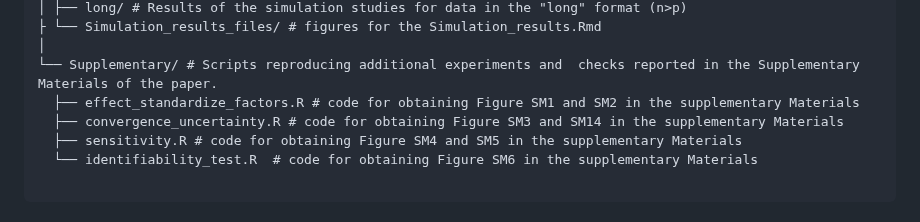
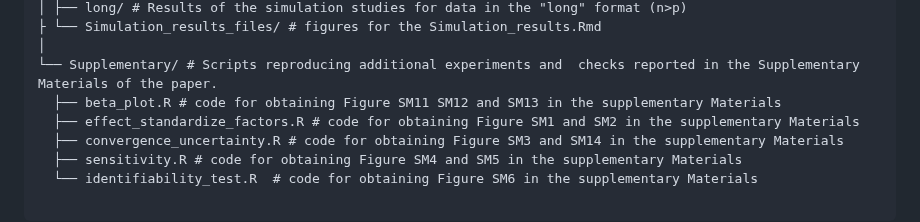
Before and after one commit to elenabortolato/APAFA, a Markdown page: README.md, the part around the change. GitHub-like rendering.

```diff
--- a/README.md
+++ b/README.md
@@ -47,6 +47,7 @@ APAFA/
 ├ └── Simulation_results_files/ # figures for the Simulation_results.Rmd
 │
 └── Supplementary/ # Scripts reproducing additional experiments and  checks reported in the Supplementary Materials of the paper.
+  ├── beta_plot.R # code for obtaining Figure SM11 SM12 and SM13 in the supplementary Materials
   ├── effect_standardize_factors.R # code for obtaining Figure SM1 and SM2 in the supplementary Materials
   ├── convergence_uncertainty.R # code for obtaining Figure SM3 and SM14 in the supplementary Materials
   ├── sensitivity.R # code for obtaining Figure SM4 and SM5 in the supplementary Materials
```
